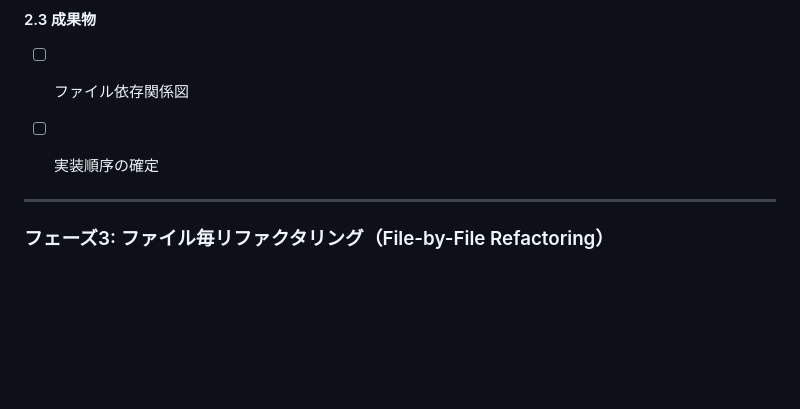
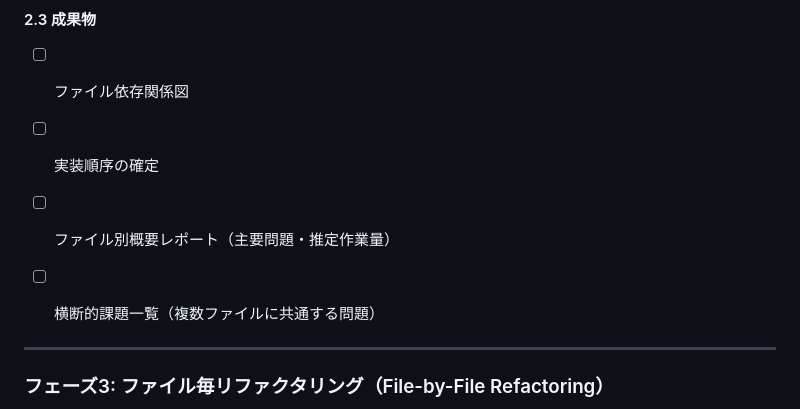
Before and after one commit to YamamotoToshiki/habit-improvement-tracker, a Markdown page: refactoring-instructions.md, the part around the change. Rendered like a GitHub page; blank space fills up the shorter version.

Commit message:
作業フェーズ2の成果物を追加

```diff
--- a/refactoring-instructions.md
+++ b/refactoring-instructions.md
@@ -168,6 +168,9 @@ git checkout -b refactoring/comprehensive-cleanup
 #### 2.3 成果物
 - [ ] ファイル依存関係図
 - [ ] 実装順序の確定
+- [ ] ファイル別概要レポート（主要問題・推定作業量）
+- [ ] 横断的課題一覧（複数ファイルに共通する問題）
+
 
 
 ---
```
